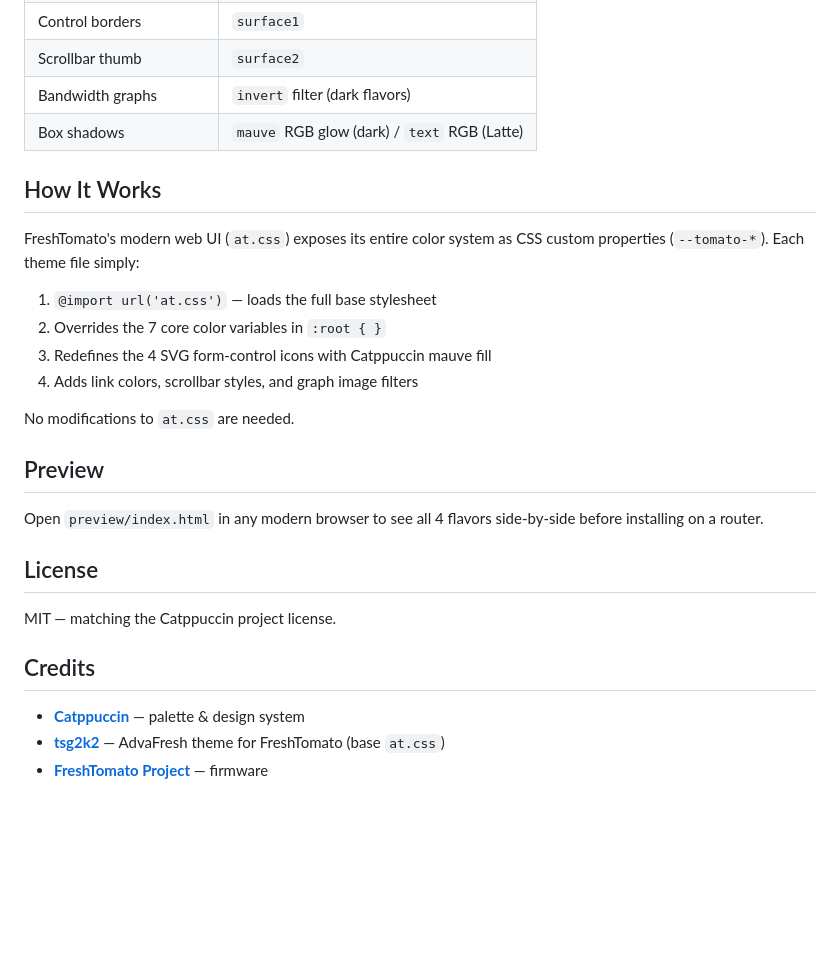
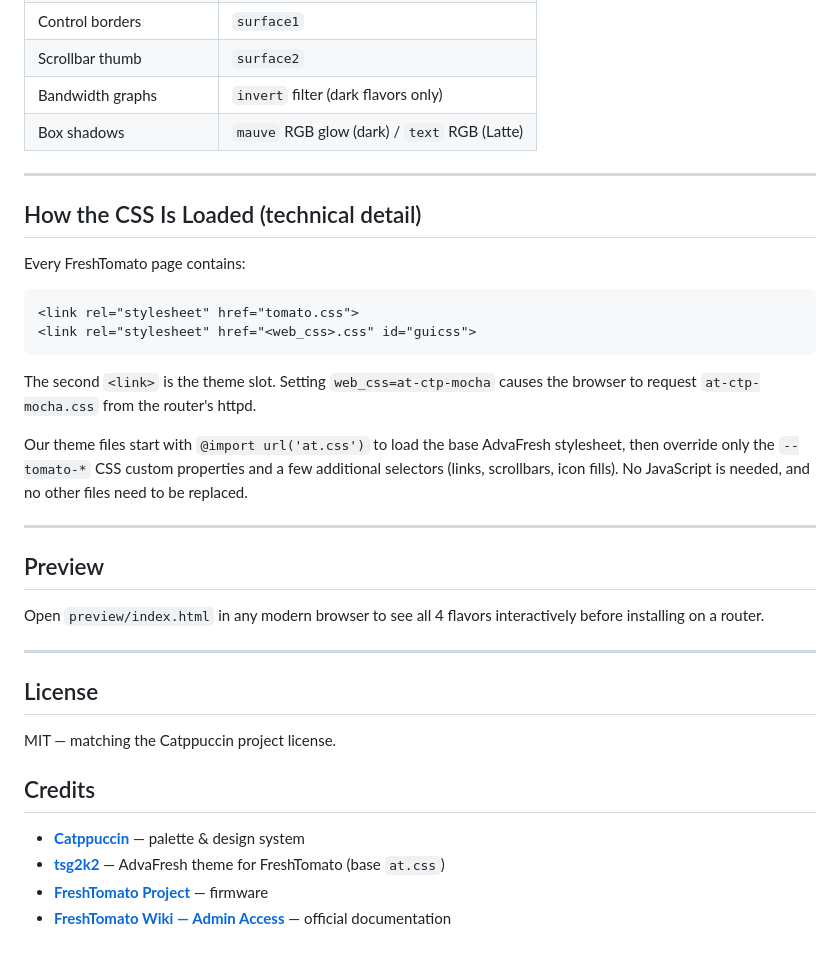
Before and after one commit to thelok1s/catppuccin-freshtomato, a Markdown page: README.md, the part around one of its changes. GitHub-like rendering; blank space fills up the shorter version.

````diff
--- a/README.md
+++ b/README.md
@@ -61,25 +172,36 @@ Replace `at-ctp-mocha.css` with any other flavor filename.
 | Error / warning ⚠ | `mauve` (SVG fill override) |
 | Control borders | `surface1` |
 | Scrollbar thumb | `surface2` |
-| Bandwidth graphs | `invert` filter (dark flavors) |
+| Bandwidth graphs | `invert` filter (dark flavors only) |
 | Box shadows | `mauve` RGB glow (dark) / `text` RGB (Latte) |
 
-## How It Works
+---
 
-FreshTomato's modern web UI (`at.css`) exposes its entire color system as CSS
-custom properties (`--tomato-*`). Each theme file simply:
+## How the CSS Is Loaded (technical detail)
 
-1. `@import url('at.css')` — loads the full base stylesheet
-2. Overrides the 7 core color variables in `:root { }`
-3. Redefines the 4 SVG form-control icons with Catppuccin mauve fill
-4. Adds link colors, scrollbar styles, and graph image filters
+Every FreshTomato page contains:
 
-No modifications to `at.css` are needed.
+```html
+<link rel="stylesheet" href="tomato.css">
+<link rel="stylesheet" href="<web_css>.css" id="guicss">
+```
+
+The second `<link>` is the theme slot. Setting `web_css=at-ctp-mocha` causes
+the browser to request `at-ctp-mocha.css` from the router's httpd.
+
+Our theme files start with `@import url('at.css')` to load the base AdvaFresh
+stylesheet, then override only the `--tomato-*` CSS custom properties and a
+few additional selectors (links, scrollbars, icon fills). No JavaScript is
+needed, and no other files need to be replaced.
+
+---
 
 ## Preview
 
 Open `preview/index.html` in any modern browser to see all 4 flavors
-side-by-side before installing on a router.
+interactively before installing on a router.
+
+---
 
 ## License
 
@@ -90,3 +212,4 @@ MIT — matching the Catppuccin project license.
 - **[Catppuccin](https://github.com/catppuccin/catppuccin)** — palette & design system
 - **[tsg2k2](https://github.com/tsg2k2)** — AdvaFresh theme for FreshTomato (base `at.css`)
 - **[FreshTomato Project](https://github.com/FreshTomato-Project/freshtomato-mips)** — firmware
+- **[FreshTomato Wiki — Admin Access](https://wiki.freshtomato.org/doku.php/admin_access)** — official documentation
````
Also changed, not shown: other parts of README.md (+130 -19 lines).
